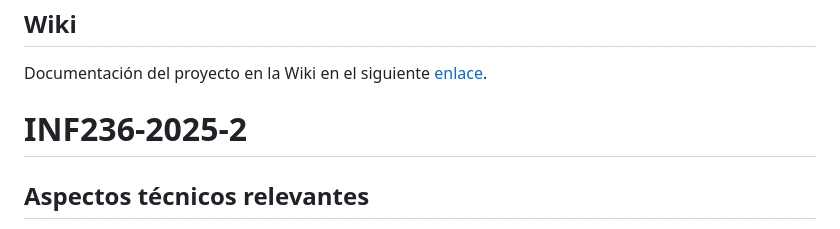
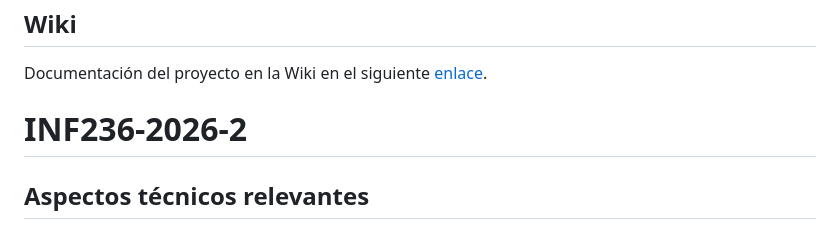
Before and after one commit to Pvuliq/Analisis-, a Markdown page: README.md, the part around the change. GitHub-like rendering.

```diff
--- a/README.md
+++ b/README.md
@@ -11,7 +11,7 @@ Este es el repositorio del grupo 2, cuyos integrantes son:
 ## Wiki
 Documentación del proyecto en la Wiki en el siguiente [enlace](https://gitlab.inf.utfsm.cl/inf236-cc-2026-2/grupo02-2026-proyinf/-/wikis/home).
 
-# INF236-2025-2
+# INF236-2026-2
 
 ## Aspectos técnicos relevantes
 
```
